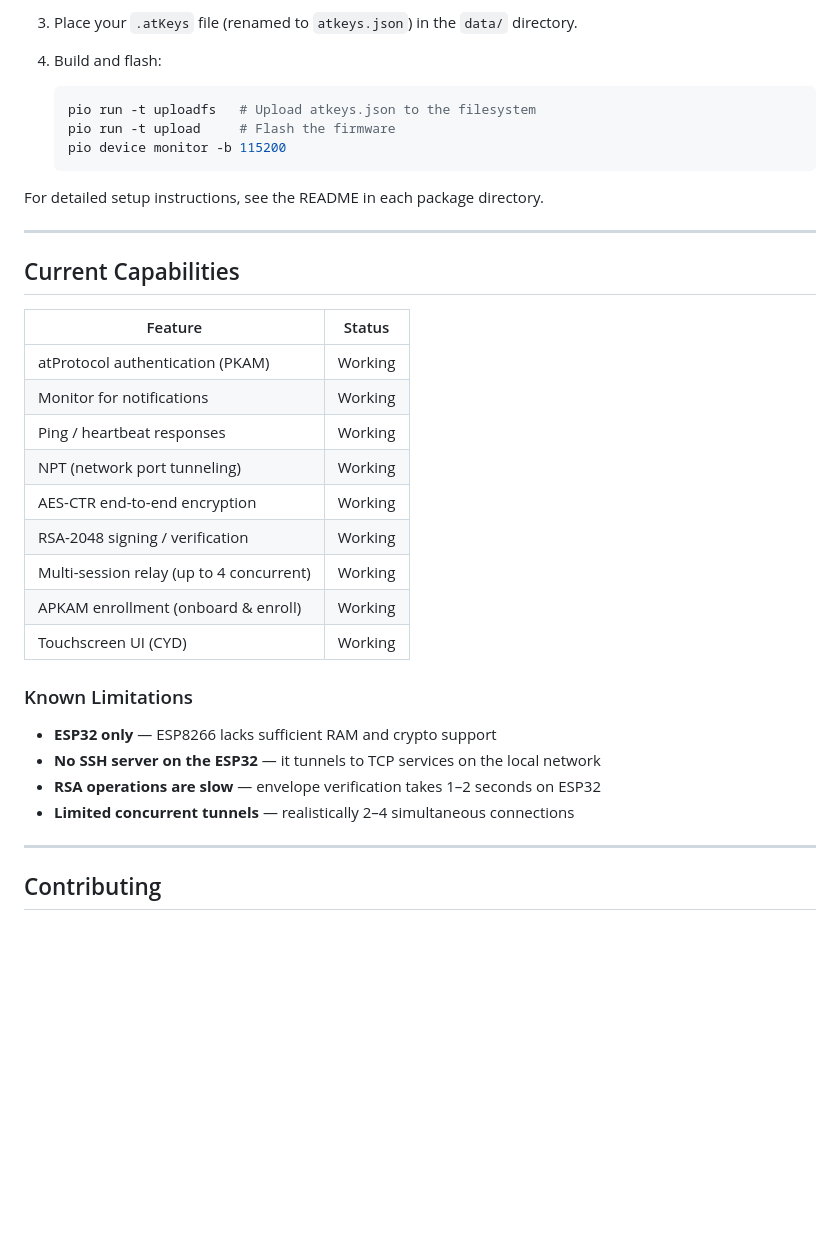
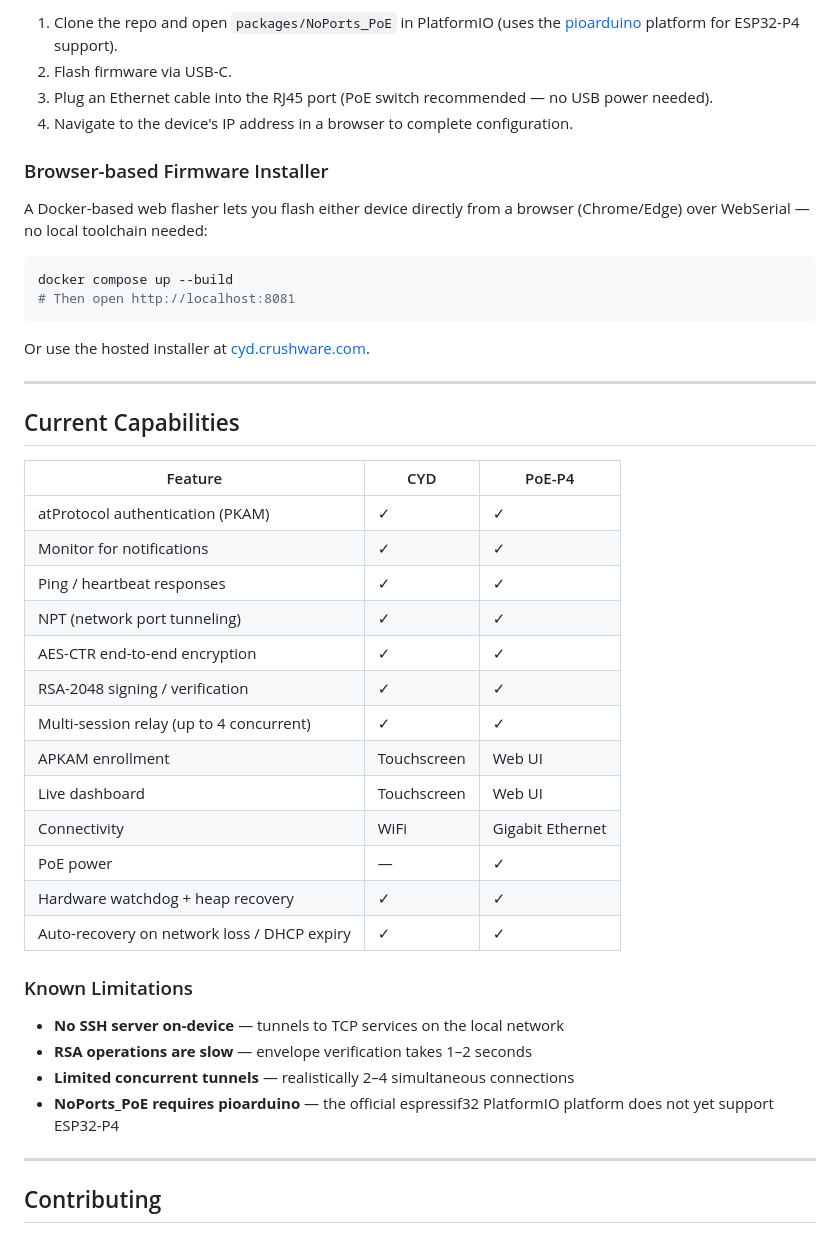
Before and after one commit to atsign-foundation/at_Arduino_NoPorts, a Markdown page: README.md, the part around one of its changes. Drawn GitHub-style; blank space fills up the shorter version.

````diff
--- a/README.md
+++ b/README.md
@@ -90,37 +97,46 @@ to let us know how it went!
 
-3. Place your `.atKeys` file (renamed to `atkeys.json`) in the `data/` directory.
+1. Clone the repo and open `packages/NoPorts_PoE` in PlatformIO (uses the [pioarduino](https://github.com/pioarduino/platform-espressif32) platform for ESP32-P4 support).
+2. Flash firmware via USB-C.
+3. Plug an Ethernet cable into the RJ45 port (PoE switch recommended — no USB power needed).
+4. Navigate to the device's IP address in a browser to complete configuration.
 
-4. Build and flash:
-   ```bash
-   pio run -t uploadfs   # Upload atkeys.json to the filesystem
-   pio run -t upload     # Flash the firmware
-   pio device monitor -b 115200
-   ```
+### Browser-based Firmware Installer
 
-For detailed setup instructions, see the README in each package directory.
+A Docker-based web flasher lets you flash either device directly from a browser (Chrome/Edge) over WebSerial — no local toolchain needed:
+
+```bash
+docker compose up --build
+# Then open http://localhost:8081
+```
+
+Or use the hosted installer at [cyd.crushware.com](https://cyd.crushware.com).
 
 ---
 
 ## Current Capabilities
 
-| Feature | Status |
-|---|---|
-| atProtocol authentication (PKAM) | Working |
-| Monitor for notifications | Working |
-| Ping / heartbeat responses | Working |
-| NPT (network port tunneling) | Working |
-| AES-CTR end-to-end encryption | Working |
-| RSA-2048 signing / verification | Working |
-| Multi-session relay (up to 4 concurrent) | Working |
-| APKAM enrollment (onboard & enroll) | Working |
-| Touchscreen UI (CYD) | Working |
+| Feature | CYD | PoE-P4 |
+|---|---|---|
+| atProtocol authentication (PKAM) | ✓ | ✓ |
+| Monitor for notifications | ✓ | ✓ |
+| Ping / heartbeat responses | ✓ | ✓ |
+| NPT (network port tunneling) | ✓ | ✓ |
+| AES-CTR end-to-end encryption | ✓ | ✓ |
+| RSA-2048 signing / verification | ✓ | ✓ |
+| Multi-session relay (up to 4 concurrent) | ✓ | ✓ |
+| APKAM enrollment | Touchscreen | Web UI |
+| Live dashboard | Touchscreen | Web UI |
+| Connectivity | WiFi | Gigabit Ethernet |
+| PoE power | — | ✓ |
+| Hardware watchdog + heap recovery | ✓ | ✓ |
+| Auto-recovery on network loss / DHCP expiry | ✓ | ✓ |
 
 ### Known Limitations
 
-- **ESP32 only** — ESP8266 lacks sufficient RAM and crypto support
-- **No SSH server on the ESP32** — it tunnels to TCP services on the local network
-- **RSA operations are slow** — envelope verification takes 1–2 seconds on ESP32
+- **No SSH server on-device** — tunnels to TCP services on the local network
+- **RSA operations are slow** — envelope verification takes 1–2 seconds
 - **Limited concurrent tunnels** — realistically 2–4 simultaneous connections
+- **NoPorts_PoE requires pioarduino** — the official espressif32 PlatformIO platform does not yet support ESP32-P4
 
 ---
 
````
Also changed, not shown: other parts of README.md (+40 -33 lines).
